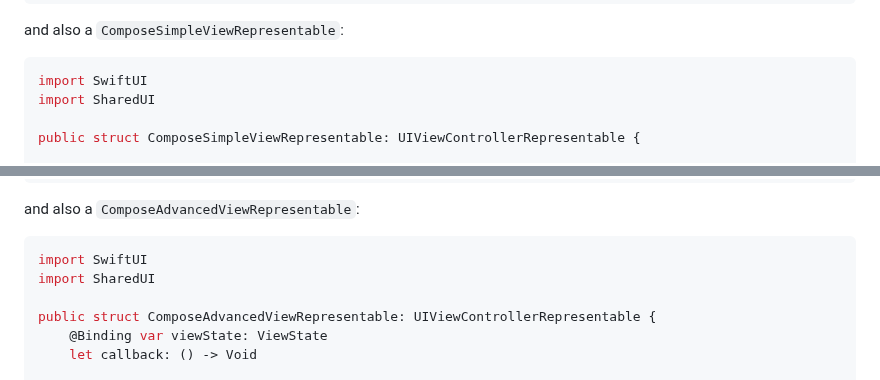
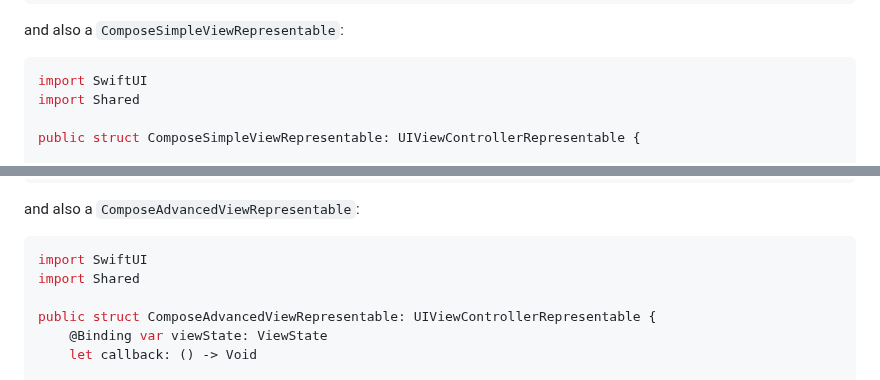
Before and after one commit to GuilhE/KMP-ComposeUIViewController, a Markdown page: README.md, 2 parts joined by grey strips. Rendered like a GitHub page; folded sections open.

````diff
--- a/README.md
+++ b/README.md
@@ -100,7 +100,7 @@ object ComposeSimpleViewUIViewController {
 and also a `ComposeSimpleViewRepresentable`:
 ```swift
 import SwiftUI
-import SharedUI
+import Shared
 
 public struct ComposeSimpleViewRepresentable: UIViewControllerRepresentable {
 
@@ -145,7 +145,7 @@ object ComposeAdvancedViewUIViewController {
 and also a `ComposeAdvancedViewRepresentable`:
 ```swift
 import SwiftUI
-import SharedUI
+import Shared
 
 public struct ComposeAdvancedViewRepresentable: UIViewControllerRepresentable {
     @Binding var viewState: ViewState
````
